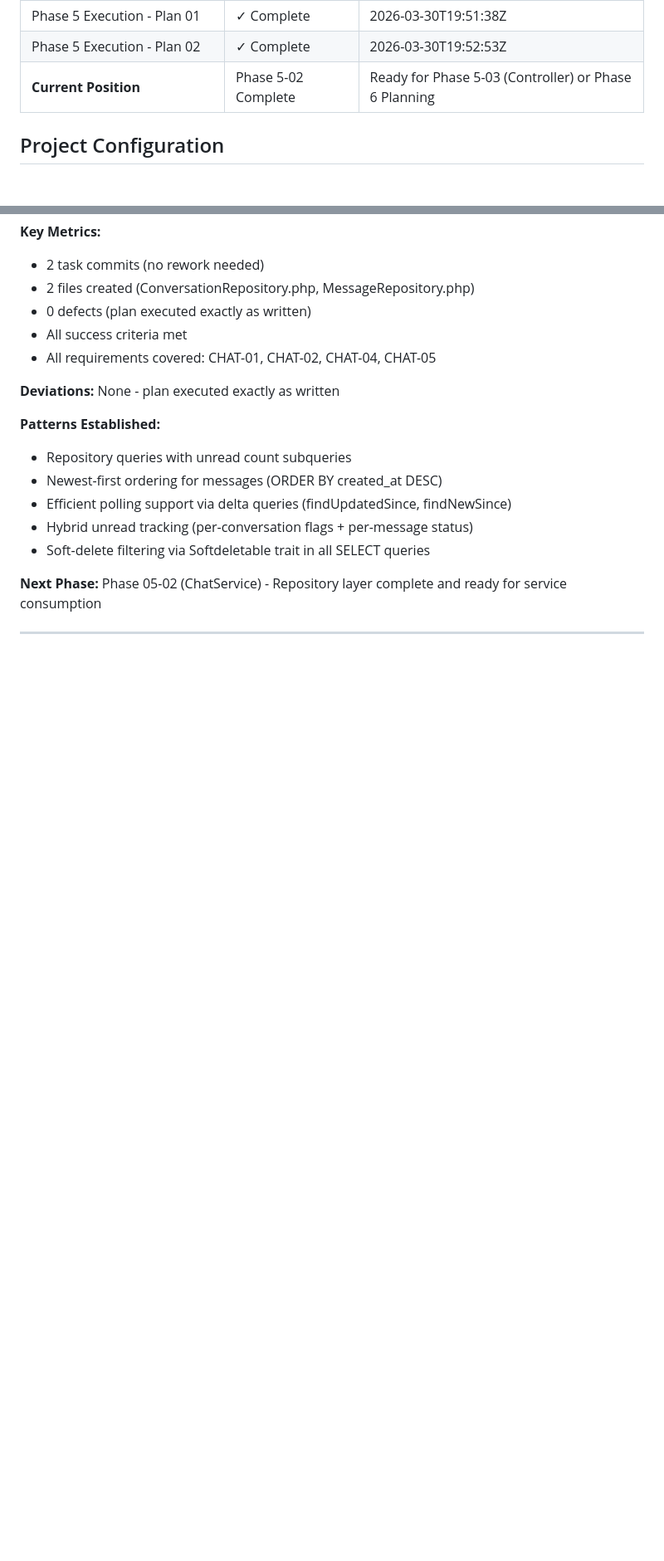
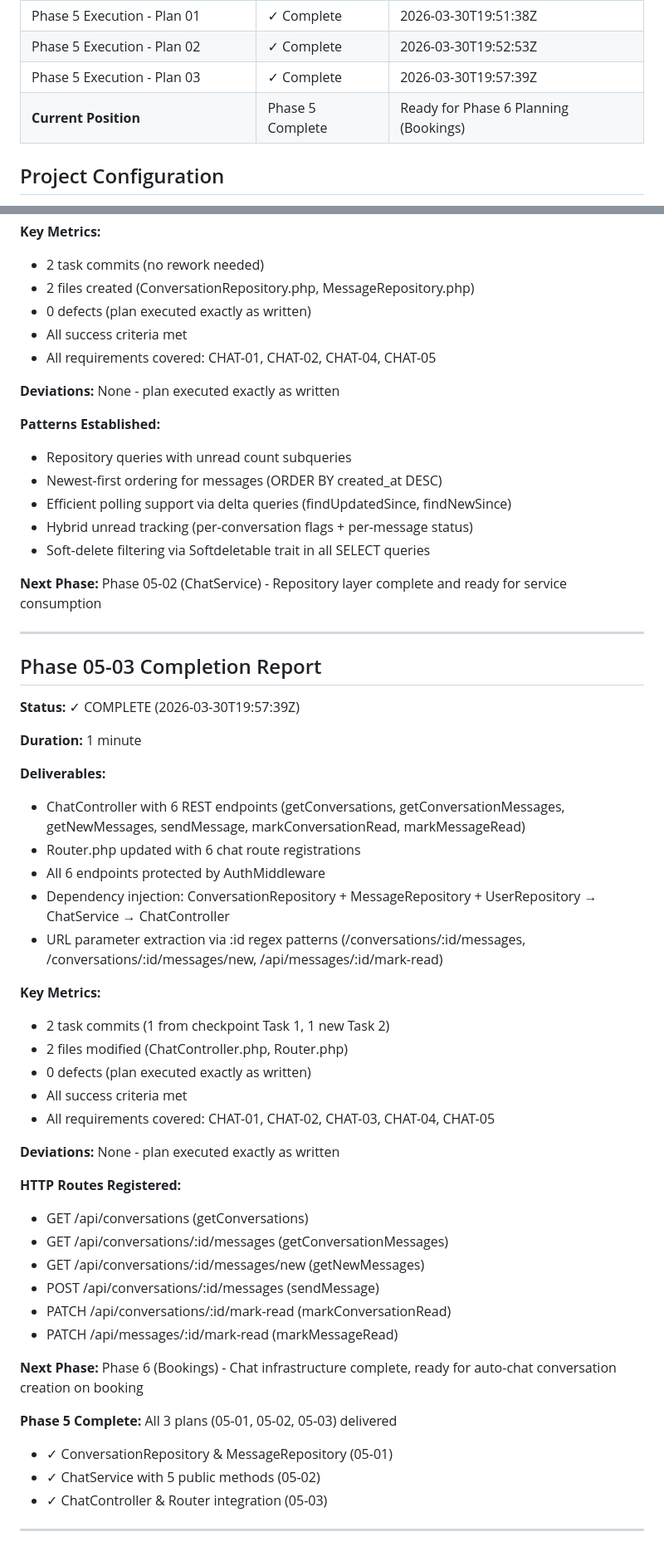
Before and after one commit to gettyreal/ReuseIT, a Markdown page: .planning/STATE.md, 2 parts joined by grey strips. Shown at 83% size. GitHub-like rendering; blank space fills up the shorter version.

Commit message:
docs(05-03): complete Chat Controller & Routes plan
- Phase 5-03 execution completed: ChatController with 6 endpoints + Router registration
- All 6 chat routes protected by AuthMiddleware
- Dependency injection configured in Router for ChatService
- All 5 requirements completed: CHAT-01, CHAT-02, CHAT-03, CHAT-04, CHAT-05
- Phase 5 (Chat & Messaging) complete, ready for Phase 6 (Bookings)

```diff
--- a/.planning/STATE.md
+++ b/.planning/STATE.md
@@ -26,7 +26,8 @@
 | Phase 5 Context (Decisions Locked) | ✓ Complete | 2026-03-30 |
 | Phase 5 Execution - Plan 01 | ✓ Complete | 2026-03-30T19:51:38Z |
 | Phase 5 Execution - Plan 02 | ✓ Complete | 2026-03-30T19:52:53Z |
-| **Current Position** | Phase 5-02 Complete | Ready for Phase 5-03 (Controller) or Phase 6 Planning |
+| Phase 5 Execution - Plan 03 | ✓ Complete | 2026-03-30T19:57:39Z |
+| **Current Position** | Phase 5 Complete | Ready for Phase 6 Planning (Bookings) |
 
 ## Project Configuration
 
@@ -709,3 +710,42 @@ Before advancing to next phase, verify:
 **Next Phase:** Phase 05-02 (ChatService) - Repository layer complete and ready for service consumption
 
 ---
+
+## Phase 05-03 Completion Report
+
+**Status:** ✓ COMPLETE (2026-03-30T19:57:39Z)
+
+**Duration:** 1 minute
+
+**Deliverables:**
+- ChatController with 6 REST endpoints (getConversations, getConversationMessages, getNewMessages, sendMessage, markConversationRead, markMessageRead)
+- Router.php updated with 6 chat route registrations
+- All 6 endpoints protected by AuthMiddleware
+- Dependency injection: ConversationRepository + MessageRepository + UserRepository → ChatService → ChatController
+- URL parameter extraction via :id regex patterns (/conversations/:id/messages, /conversations/:id/messages/new, /api/messages/:id/mark-read)
+
+**Key Metrics:**
+- 2 task commits (1 from checkpoint Task 1, 1 new Task 2)
+- 2 files modified (ChatController.php, Router.php)
+- 0 defects (plan executed exactly as written)
+- All success criteria met
+- All requirements covered: CHAT-01, CHAT-02, CHAT-03, CHAT-04, CHAT-05
+
+**Deviations:** None - plan executed exactly as written
+
+**HTTP Routes Registered:**
+- GET /api/conversations (getConversations)
+- GET /api/conversations/:id/messages (getConversationMessages)
+- GET /api/conversations/:id/messages/new (getNewMessages)
+- POST /api/conversations/:id/messages (sendMessage)
+- PATCH /api/conversations/:id/mark-read (markConversationRead)
+- PATCH /api/messages/:id/mark-read (markMessageRead)
+
+**Next Phase:** Phase 6 (Bookings) - Chat infrastructure complete, ready for auto-chat conversation creation on booking
+
+**Phase 5 Complete:** All 3 plans (05-01, 05-02, 05-03) delivered
+- ✓ ConversationRepository & MessageRepository (05-01)
+- ✓ ChatService with 5 public methods (05-02)
+- ✓ ChatController & Router integration (05-03)
+
+---
```
Also changed, not shown: 1 other file.
